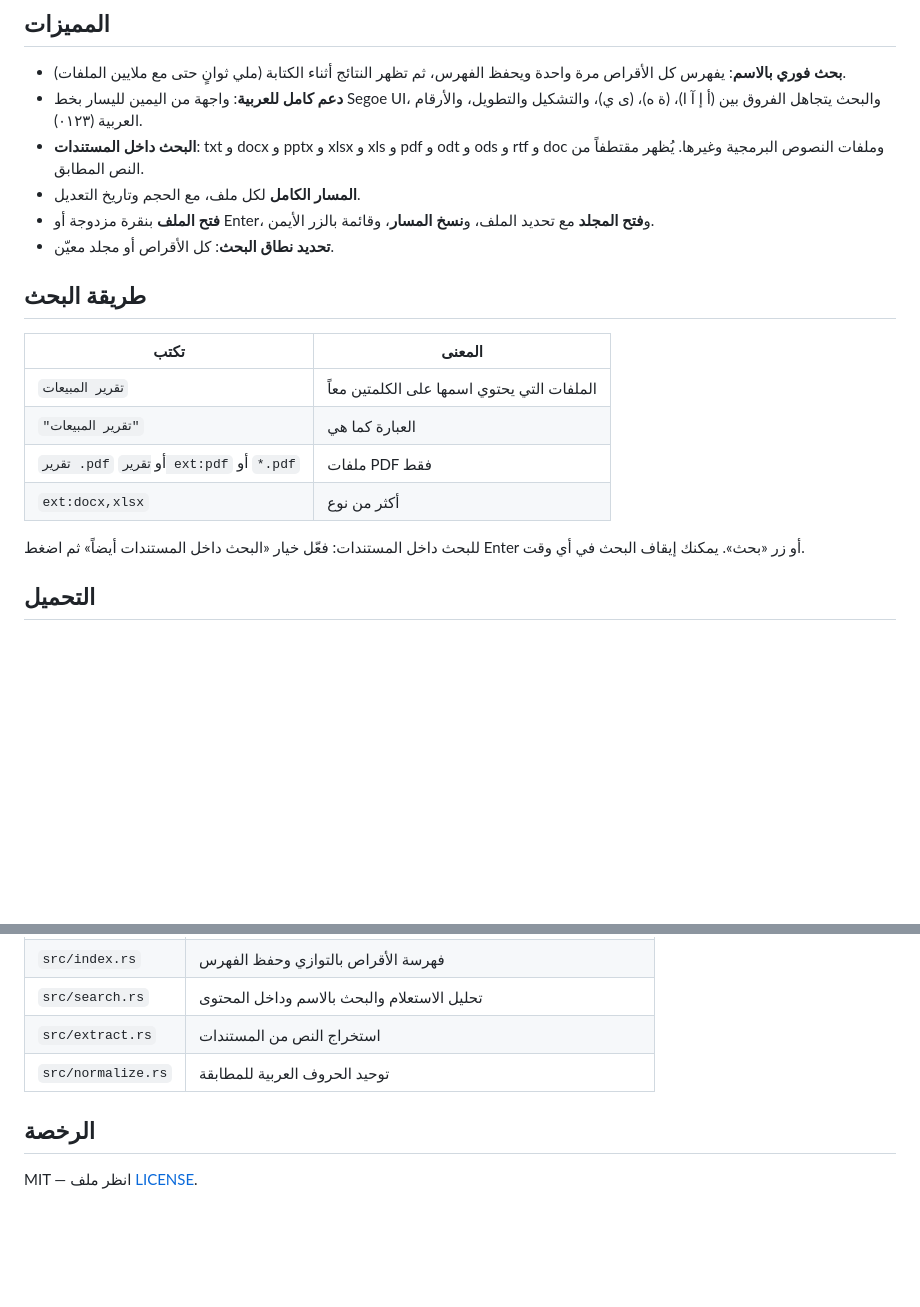
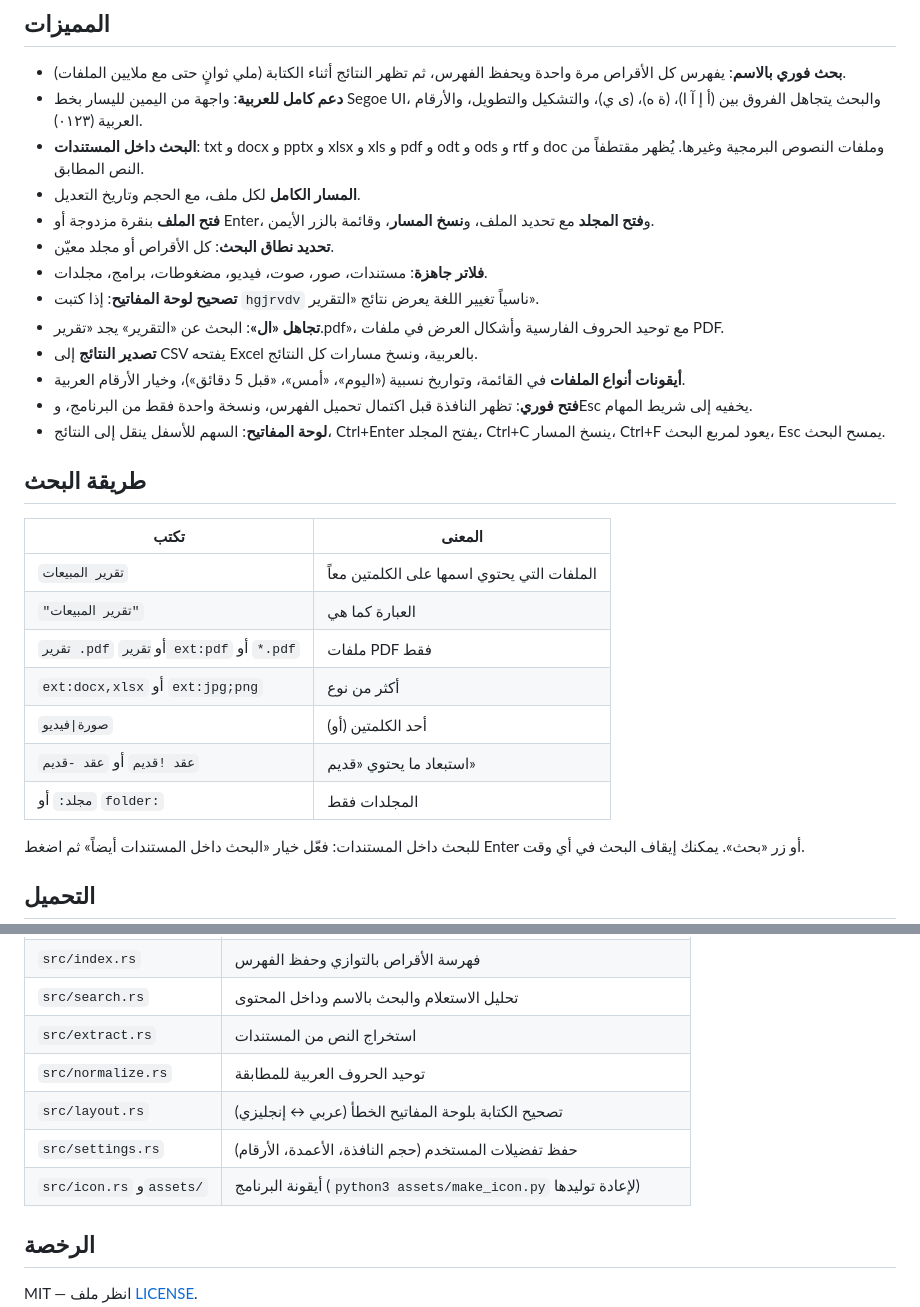
Before and after one commit to sarmadiq9090-coder/arabic-file-search, a Markdown page: README.md, 2 parts joined by grey strips. Drawn GitHub-style; blank space fills up the shorter version.

```diff
--- a/README.md
+++ b/README.md
@@ -12,6 +12,13 @@
 - **المسار الكامل** لكل ملف، مع الحجم وتاريخ التعديل.
 - **فتح الملف** بنقرة مزدوجة أو Enter، و**فتح المجلد** مع تحديد الملف، و**نسخ المسار**، وقائمة بالزر الأيمن.
 - **تحديد نطاق البحث**: كل الأقراص أو مجلد معيّن.
+- **فلاتر جاهزة**: مستندات، صور، صوت، فيديو، مضغوطات، برامج، مجلدات.
+- **تصحيح لوحة المفاتيح**: إذا كتبت `hgjrvdv` ناسياً تغيير اللغة يعرض نتائج «التقرير».
+- **تجاهل «ال»**: البحث عن «التقرير» يجد «تقرير.pdf»، مع توحيد الحروف الفارسية وأشكال العرض في ملفات PDF.
+- **تصدير النتائج** إلى CSV يفتحه Excel بالعربية، ونسخ مسارات كل النتائج.
+- **أيقونات أنواع الملفات** في القائمة، وتواريخ نسبية («اليوم»، «أمس»، «قبل 5 دقائق»)، وخيار الأرقام العربية.
+- **فتح فوري**: تظهر النافذة قبل اكتمال تحميل الفهرس، ونسخة واحدة فقط من البرنامج، وEsc يخفيه إلى شريط المهام.
+- **لوحة المفاتيح**: السهم للأسفل ينقل إلى النتائج، Ctrl+Enter يفتح المجلد، Ctrl+C ينسخ المسار، Ctrl+F يعود لمربع البحث، Esc يمسح البحث.
 
 ## طريقة البحث
 
@@ -20,7 +27,10 @@
 | `تقرير المبيعات` | الملفات التي يحتوي اسمها على الكلمتين معاً |
 | `"تقرير المبيعات"` | العبارة كما هي |
 | `تقرير .pdf` أو `تقرير ext:pdf` أو `*.pdf` | ملفات PDF فقط |
-| `ext:docx,xlsx` | أكثر من نوع |
+| `ext:docx,xlsx` أو `ext:jpg;png` | أكثر من نوع |
+| `صورة\|فيديو` | أحد الكلمتين (أو) |
+| `عقد !قديم` أو `عقد -قديم` | استبعاد ما يحتوي «قديم» |
+| `مجلد:` أو `folder:` | المجلدات فقط |
 
 للبحث داخل المستندات: فعّل خيار «البحث داخل المستندات أيضاً» ثم اضغط Enter أو زر «بحث». يمكنك إيقاف البحث في أي وقت.
 
@@ -59,6 +69,9 @@ cargo build --release
 | `src/search.rs` | تحليل الاستعلام والبحث بالاسم وداخل المحتوى |
 | `src/extract.rs` | استخراج النص من المستندات |
 | `src/normalize.rs` | توحيد الحروف العربية للمطابقة |
+| `src/layout.rs` | تصحيح الكتابة بلوحة المفاتيح الخطأ (عربي ↔ إنجليزي) |
+| `src/settings.rs` | حفظ تفضيلات المستخدم (حجم النافذة، الأعمدة، الأرقام) |
+| `src/icon.rs` و`assets/` | أيقونة البرنامج (`python3 assets/make_icon.py` لإعادة توليدها) |
 
 ## الرخصة
 
```
Also changed, not shown: assets/bahth-256.png (added), 14 other files.
